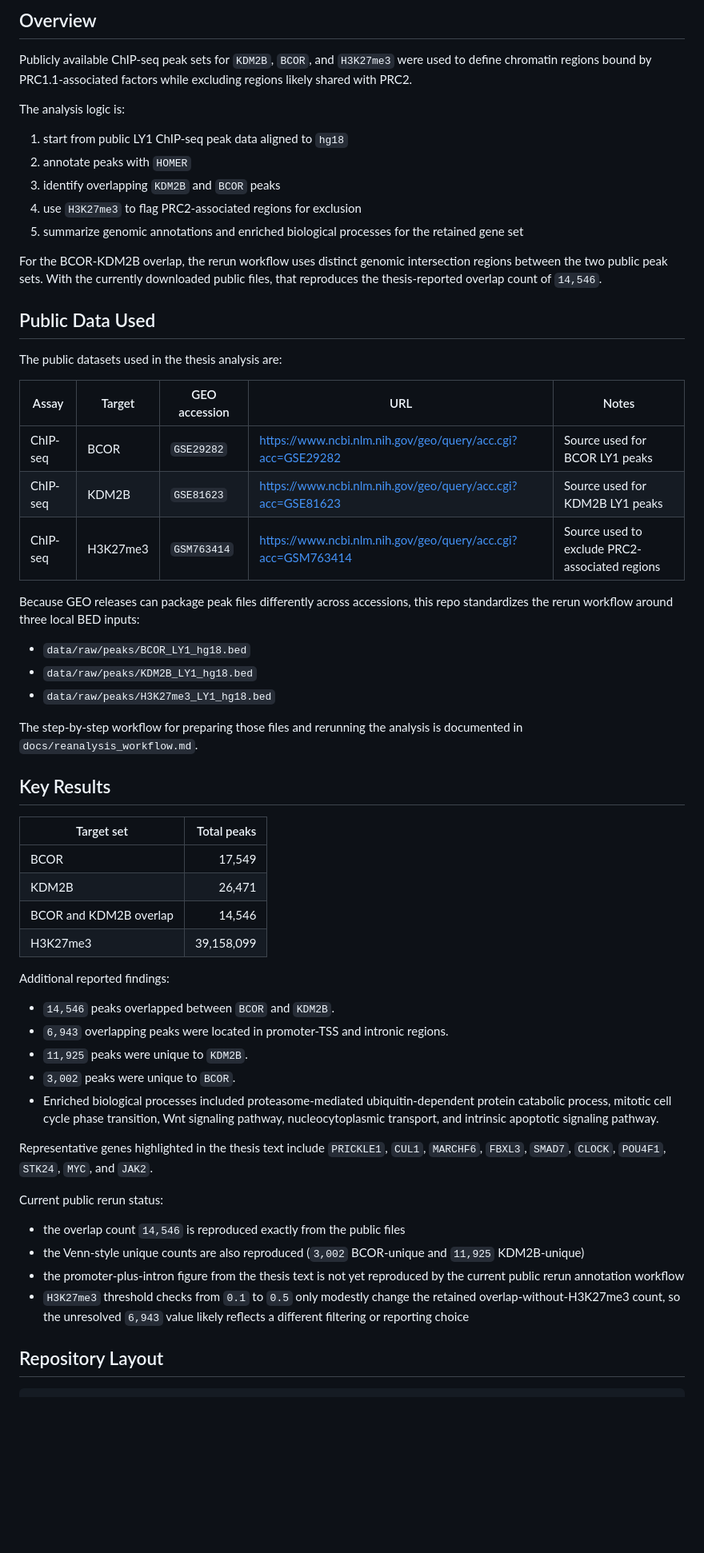
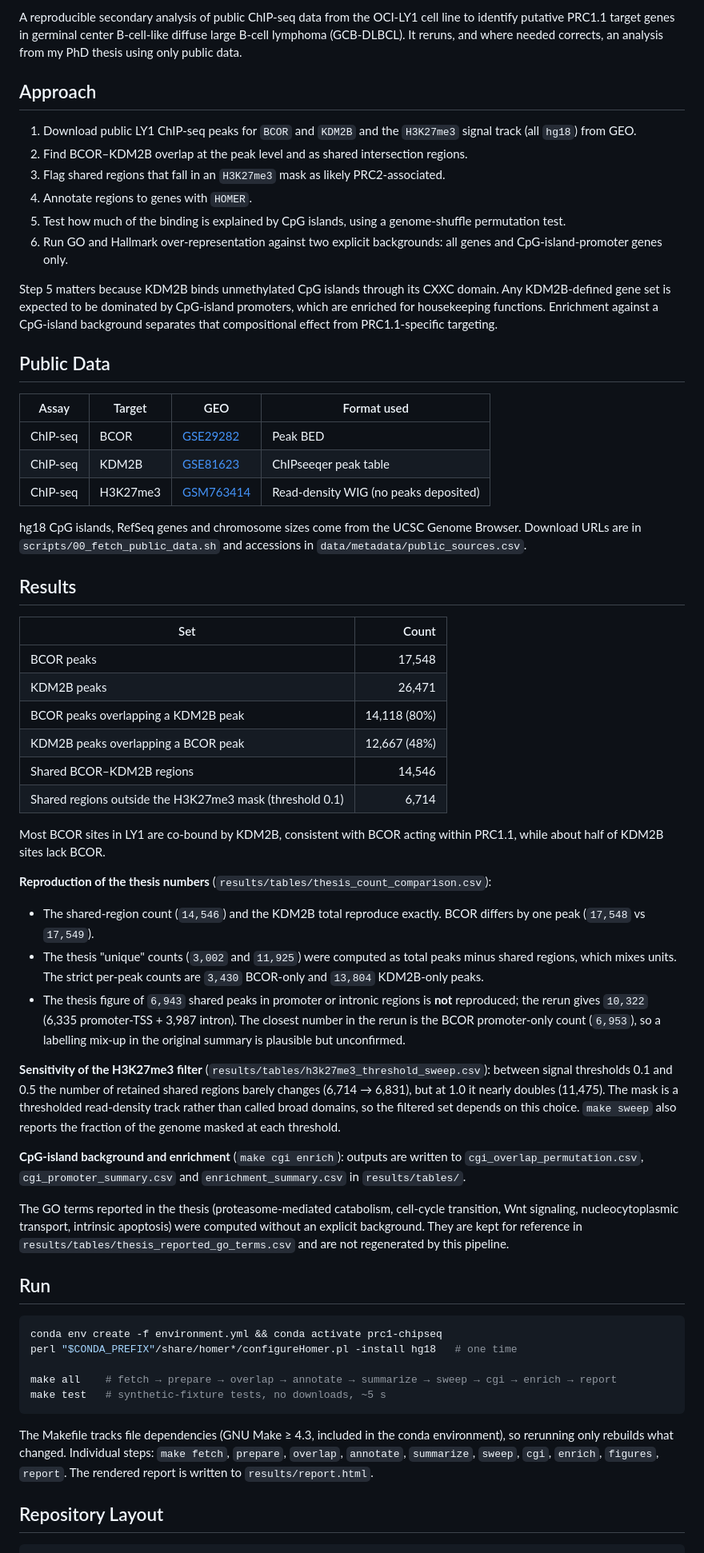
Before and after one commit to deborajoppi/chip-seq-dlbcl-prc1-analysis, a Markdown page: README.md, the part around one of its changes. Shown at 80% size. GitHub-like rendering; blank space fills up the shorter version.

````diff
--- a/README.md
+++ b/README.md
@@ -4,61 +4,63 @@ This project documents a secondary analysis of public ChIP-seq data from the LY1
 
-## Overview
+A reproducible secondary analysis of public ChIP-seq data from the OCI-LY1 cell line to identify putative PRC1.1 target genes in germinal center B-cell-like diffuse large B-cell lymphoma (GCB-DLBCL). It reruns, and where needed corrects, an analysis from my PhD thesis using only public data.
 
-Publicly available ChIP-seq peak sets for `KDM2B`, `BCOR`, and `H3K27me3` were used to define chromatin regions bound by PRC1.1-associated factors while excluding regions likely shared with PRC2.
+## Approach
 
-The analysis logic is:
+1. Download public LY1 ChIP-seq peaks for `BCOR` and `KDM2B` and the `H3K27me3` signal track (all `hg18`) from GEO.
+2. Find BCOR–KDM2B overlap at the peak level and as shared intersection regions.
+3. Flag shared regions that fall in an `H3K27me3` mask as likely PRC2-associated.
+4. Annotate regions to genes with `HOMER`.
+5. Test how much of the binding is explained by CpG islands, using a genome-shuffle permutation test.
+6. Run GO and Hallmark over-representation against two explicit backgrounds: all genes and CpG-island-promoter genes only.
 
-1. start from public LY1 ChIP-seq peak data aligned to `hg18`
-2. annotate peaks with `HOMER`
-3. identify overlapping `KDM2B` and `BCOR` peaks
-4. use `H3K27me3` to flag PRC2-associated regions for exclusion
-5. summarize genomic annotations and enriched biological processes for the retained gene set
+Step 5 matters because KDM2B binds unmethylated CpG islands through its CXXC domain. Any KDM2B-defined gene set is expected to be dominated by CpG-island promoters, which are enriched for housekeeping functions. Enrichment against a CpG-island background separates that compositional effect from PRC1.1-specific targeting.
 
-For the BCOR-KDM2B overlap, the rerun workflow uses distinct genomic intersection regions between the two public peak sets. With the currently downloaded public files, that reproduces the thesis-reported overlap count of `14,546`.
+## Public Data
 
-## Public Data Used
+| Assay | Target | GEO | Format used |
+|---|---|---|---|
+| ChIP-seq | BCOR | [GSE29282](https://www.ncbi.nlm.nih.gov/geo/query/acc.cgi?acc=GSE29282) | Peak BED |
+| ChIP-seq | KDM2B | [GSE81623](https://www.ncbi.nlm.nih.gov/geo/query/acc.cgi?acc=GSE81623) | ChIPseeqer peak table |
+| ChIP-seq | H3K27me3 | [GSM763414](https://www.ncbi.nlm.nih.gov/geo/query/acc.cgi?acc=GSM763414) | Read-density WIG (no peaks deposited) |
 
-The public datasets used in the thesis analysis are:
+hg18 CpG islands, RefSeq genes and chromosome sizes come from the UCSC Genome Browser. Download URLs are in `scripts/00_fetch_public_data.sh` and accessions in `data/metadata/public_sources.csv`.
 
-| Assay | Target | GEO accession | URL | Notes |
-|---|---|---|---|---|
-| ChIP-seq | BCOR | `GSE29282` | https://www.ncbi.nlm.nih.gov/geo/query/acc.cgi?acc=GSE29282 | Source used for BCOR LY1 peaks |
-| ChIP-seq | KDM2B | `GSE81623` | https://www.ncbi.nlm.nih.gov/geo/query/acc.cgi?acc=GSE81623 | Source used for KDM2B LY1 peaks |
-| ChIP-seq | H3K27me3 | `GSM763414` | https://www.ncbi.nlm.nih.gov/geo/query/acc.cgi?acc=GSM763414 | Source used to exclude PRC2-associated regions |
+## Results
 
-Because GEO releases can package peak files differently across accessions, this repo standardizes the rerun workflow around three local BED inputs:
+| Set | Count |
+|---|---:|
+| BCOR peaks | 17,548 |
+| KDM2B peaks | 26,471 |
+| BCOR peaks overlapping a KDM2B peak | 14,118 (80%) |
+| KDM2B peaks overlapping a BCOR peak | 12,667 (48%) |
+| Shared BCOR–KDM2B regions | 14,546 |
+| Shared regions outside the H3K27me3 mask (threshold 0.1) | 6,714 |
 
-- `data/raw/peaks/BCOR_LY1_hg18.bed`
-- `data/raw/peaks/KDM2B_LY1_hg18.bed`
-- `data/raw/peaks/H3K27me3_LY1_hg18.bed`
+Most BCOR sites in LY1 are co-bound by KDM2B, consistent with BCOR acting within PRC1.1, while about half of KDM2B sites lack BCOR.
 
-The step-by-step workflow for preparing those files and rerunning the analysis is documented in `docs/reanalysis_workflow.md`.
+**Reproduction of the thesis numbers** (`results/tables/thesis_count_comparison.csv`):
 
-## Key Results
+- The shared-region count (`14,546`) and the KDM2B total reproduce exactly. BCOR differs by one peak (`17,548` vs `17,549`).
+- The thesis "unique" counts (`3,002` and `11,925`) were computed as total peaks minus shared regions, which mixes units. The strict per-peak counts are `3,430` BCOR-only and `13,804` KDM2B-only peaks.
+- The thesis figure of `6,943` shared peaks in promoter or intronic regions is **not** reproduced; the rerun gives `10,322` (6,335 promoter-TSS + 3,987 intron). The closest number in the rerun is the BCOR promoter-only count (`6,953`), so a labelling mix-up in the original summary is plausible but unconfirmed.
 
-| Target set | Total peaks |
-|---|---:|
-| BCOR | 17,549 |
-| KDM2B | 26,471 |
-| BCOR and KDM2B overlap | 14,546 |
-| H3K27me3 | 39,158,099 |
+**Sensitivity of the H3K27me3 filter** (`results/tables/h3k27me3_threshold_sweep.csv`): between signal thresholds 0.1 and 0.5 the number of retained shared regions barely changes (6,714 → 6,831), but at 1.0 it nearly doubles (11,475). The mask is a thresholded read-density track rather than called broad domains, so the filtered set depends on this choice. `make sweep` also reports the fraction of the genome masked at each threshold.
 
-Additional reported findings:
+**CpG-island background and enrichment** (`make cgi enrich`): outputs are written to `cgi_overlap_permutation.csv`, `cgi_promoter_summary.csv` and `enrichment_summary.csv` in `results/tables/`.
 
-- `14,546` peaks overlapped between `BCOR` and `KDM2B`.
-- `6,943` overlapping peaks were located in promoter-TSS and intronic regions.
-- `11,925` peaks were unique to `KDM2B`.
-- `3,002` peaks were unique to `BCOR`.
-- Enriched biological processes included proteasome-mediated ubiquitin-dependent protein catabolic process, mitotic cell cycle phase transition, Wnt signaling pathway, nucleocytoplasmic transport, and intrinsic apoptotic signaling pathway.
+The GO terms reported in the thesis (proteasome-mediated catabolism, cell-cycle transition, Wnt signaling, nucleocytoplasmic transport, intrinsic apoptosis) were computed without an explicit background. They are kept for reference in `results/tables/thesis_reported_go_terms.csv` and are not regenerated by this pipeline.
 
-Representative genes highlighted in the thesis text include `PRICKLE1`, `CUL1`, `MARCHF6`, `FBXL3`, `SMAD7`, `CLOCK`, `POU4F1`, `STK24`, `MYC`, and `JAK2`.
+## Run
 
-Current public rerun status:
+```bash
+conda env create -f environment.yml && conda activate prc1-chipseq
+perl "$CONDA_PREFIX"/share/homer*/configureHomer.pl -install hg18   # one time
 
-- the overlap count `14,546` is reproduced exactly from the public files
-- the Venn-style unique counts are also reproduced (`3,002` BCOR-unique and `11,925` KDM2B-unique)
-- the promoter-plus-intron figure from the thesis text is not yet reproduced by the current public rerun annotation workflow
-- `H3K27me3` threshold checks from `0.1` to `0.5` only modestly change the retained overlap-without-H3K27me3 count, so the unresolved `6,943` value likely reflects a different filtering or reporting choice
+make all    # fetch → prepare → overlap → annotate → summarize → sweep → cgi → enrich → report
+make test   # synthetic-fixture tests, no downloads, ~5 s
+```
+
+The Makefile tracks file dependencies (GNU Make ≥ 4.3, included in the conda environment), so rerunning only rebuilds what changed. Individual steps: `make fetch`, `prepare`, `overlap`, `annotate`, `summarize`, `sweep`, `cgi`, `enrich`, `figures`, `report`. The rendered report is written to `results/report.html`.
 
 ## Repository Layout
 
````
Also changed, not shown: other parts of README.md (+25 -85 lines).
